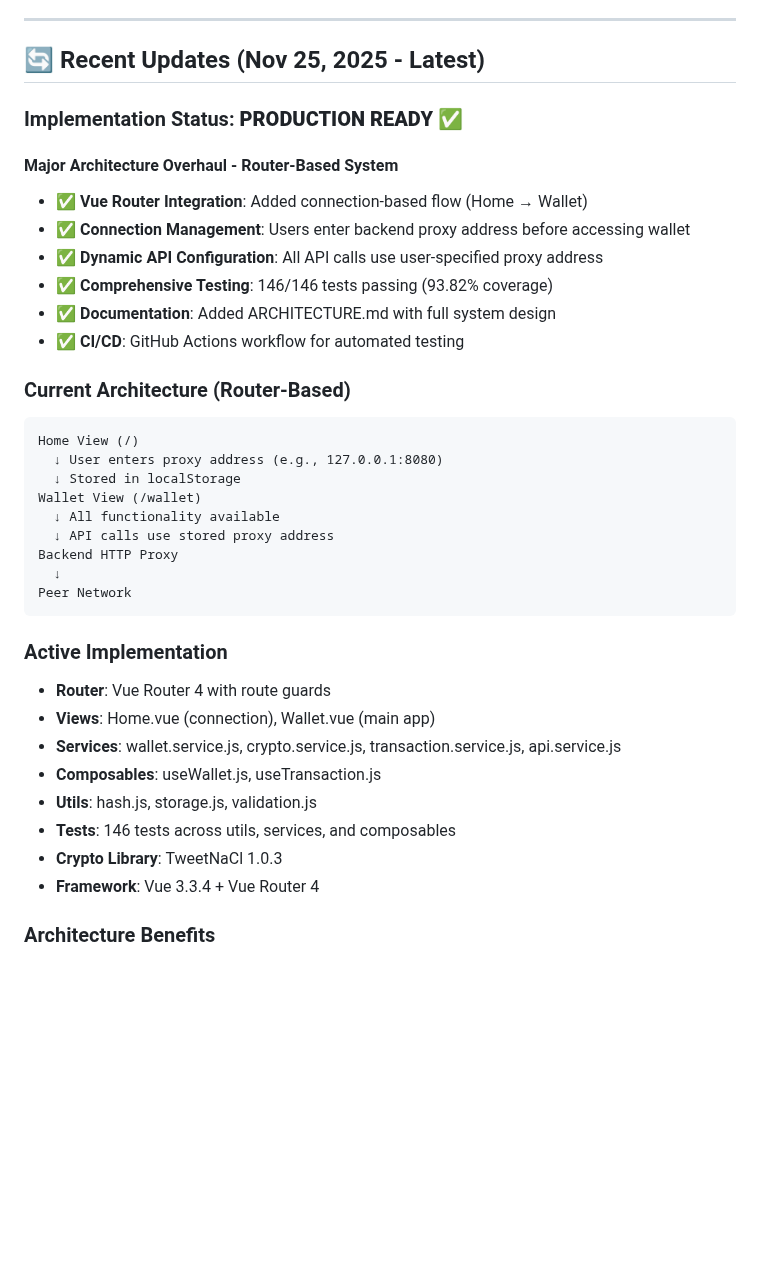
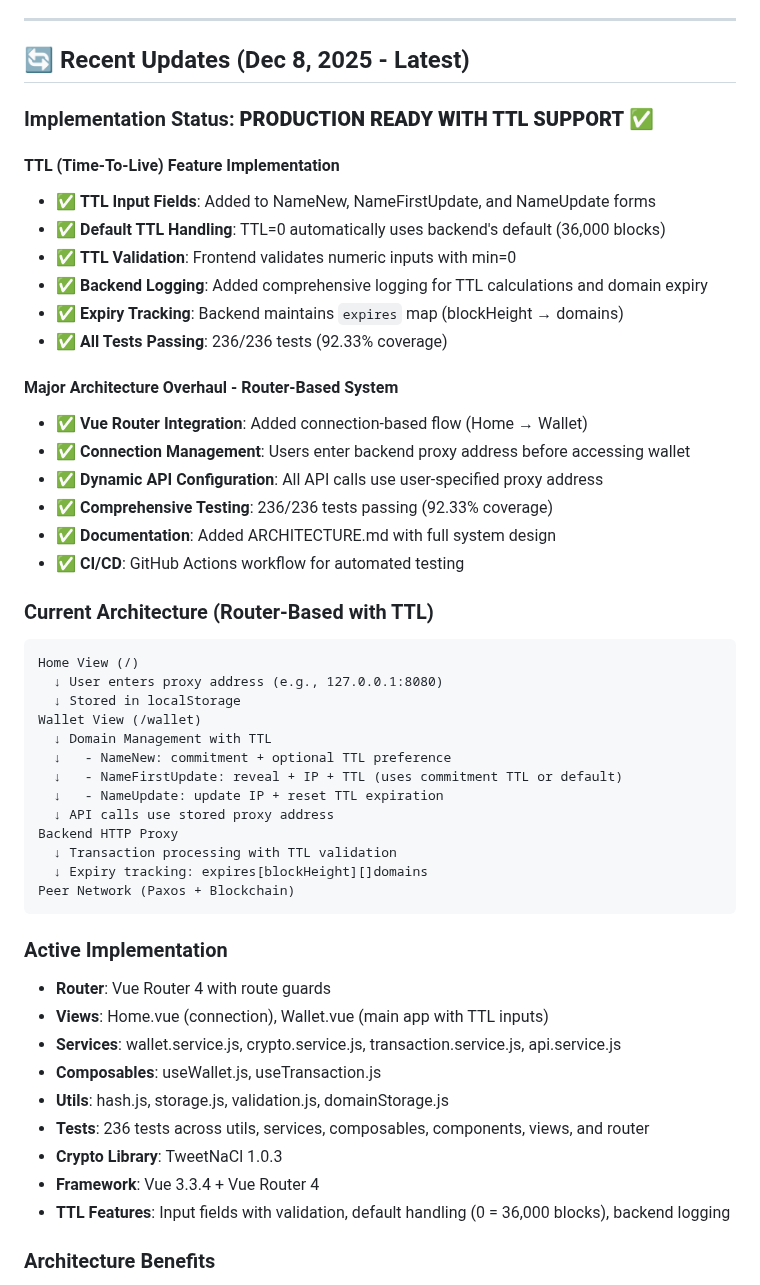
Before and after one commit to Dearop/Namecoin, a Markdown page: planning/frontend-architecture-guide.md, the part around the change. Rendered like a GitHub page; blank space fills up the shorter version.

````diff
--- a/planning/frontend-architecture-guide.md
+++ b/planning/frontend-architecture-guide.md
@@ -6,40 +6,53 @@
 
 ---
 
-## 🔄 Recent Updates (Nov 25, 2025 - Latest)
-
-### Implementation Status: **PRODUCTION READY** ✅
+## 🔄 Recent Updates (Dec 8, 2025 - Latest)
+
+### Implementation Status: **PRODUCTION READY WITH TTL SUPPORT** ✅
+
+#### TTL (Time-To-Live) Feature Implementation
+- ✅ **TTL Input Fields**: Added to NameNew, NameFirstUpdate, and NameUpdate forms
+- ✅ **Default TTL Handling**: TTL=0 automatically uses backend's default (36,000 blocks)
+- ✅ **TTL Validation**: Frontend validates numeric inputs with min=0
+- ✅ **Backend Logging**: Added comprehensive logging for TTL calculations and domain expiry
+- ✅ **Expiry Tracking**: Backend maintains `expires` map (blockHeight → domains)
+- ✅ **All Tests Passing**: 236/236 tests (92.33% coverage)
 
 #### Major Architecture Overhaul - Router-Based System
 - ✅ **Vue Router Integration**: Added connection-based flow (Home → Wallet)
 - ✅ **Connection Management**: Users enter backend proxy address before accessing wallet
 - ✅ **Dynamic API Configuration**: All API calls use user-specified proxy address
-- ✅ **Comprehensive Testing**: 146/146 tests passing (93.82% coverage)
+- ✅ **Comprehensive Testing**: 236/236 tests passing (92.33% coverage)
 - ✅ **Documentation**: Added ARCHITECTURE.md with full system design
 - ✅ **CI/CD**: GitHub Actions workflow for automated testing
 
-### Current Architecture (Router-Based)
+### Current Architecture (Router-Based with TTL)
 ```
 Home View (/)
   ↓ User enters proxy address (e.g., 127.0.0.1:8080)
   ↓ Stored in localStorage
 Wallet View (/wallet)
-  ↓ All functionality available
+  ↓ Domain Management with TTL
+  ↓   - NameNew: commitment + optional TTL preference
+  ↓   - NameFirstUpdate: reveal + IP + TTL (uses commitment TTL or default)
+  ↓   - NameUpdate: update IP + reset TTL expiration
   ↓ API calls use stored proxy address
 Backend HTTP Proxy
-  ↓
-Peer Network
+  ↓ Transaction processing with TTL validation
+  ↓ Expiry tracking: expires[blockHeight][]domains
+Peer Network (Paxos + Blockchain)
 ```
 
 ### Active Implementation
 - **Router**: Vue Router 4 with route guards
-- **Views**: Home.vue (connection), Wallet.vue (main app)
+- **Views**: Home.vue (connection), Wallet.vue (main app with TTL inputs)
 - **Services**: wallet.service.js, crypto.service.js, transaction.service.js, api.service.js
 - **Composables**: useWallet.js, useTransaction.js
-- **Utils**: hash.js, storage.js, validation.js
-- **Tests**: 146 tests across utils, services, and composables
+- **Utils**: hash.js, storage.js, validation.js, domainStorage.js
+- **Tests**: 236 tests across utils, services, composables, components, views, and router
 - **Crypto Library**: TweetNaCl 1.0.3
 - **Framework**: Vue 3.3.4 + Vue Router 4
+- **TTL Features**: Input fields with validation, default handling (0 = 36,000 blocks), backend logging
 
 ### Architecture Benefits
 1. **Backend Alignment**: Mirrors backend's CLI → HTTP Proxy → Peer pattern
````
Also changed, not shown: frontend/README.md (+49 -5 lines).
